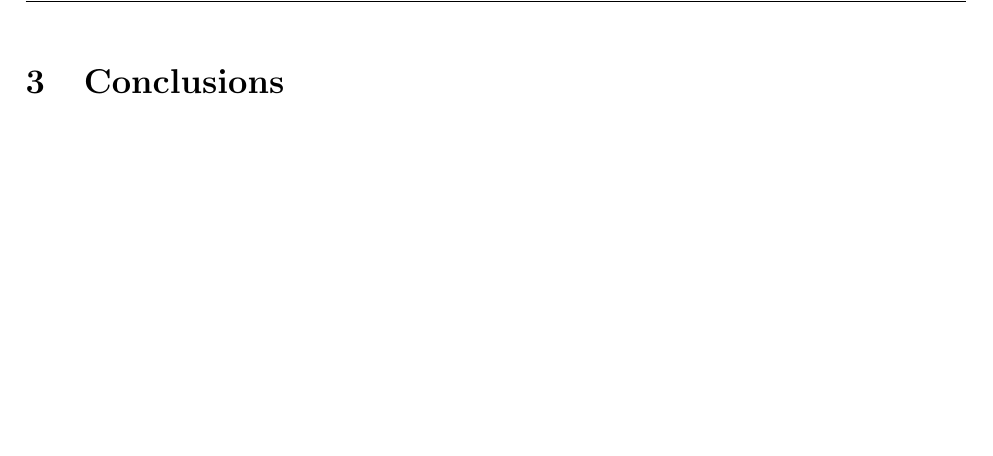
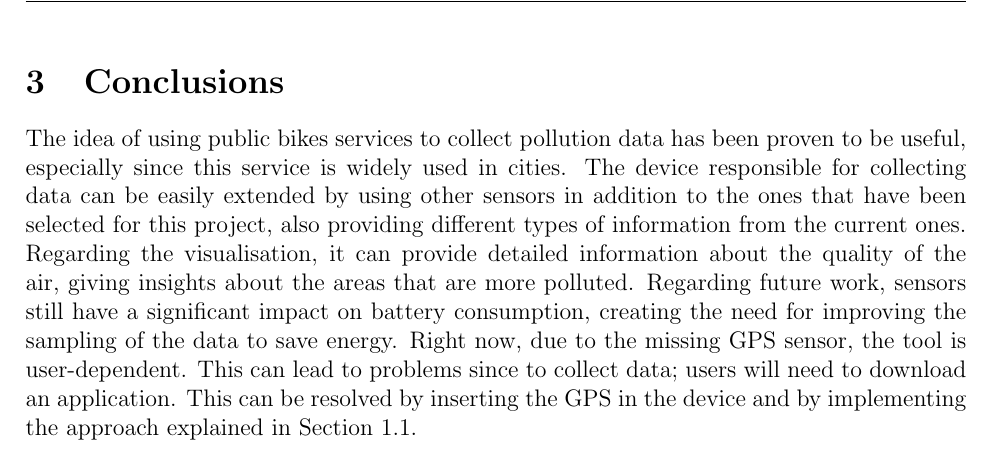
Before and after one commit to taier1/cyber-physical-project, a LaTeX document (report/report.tex): part of page 7 of 7, cut so that both start at the same text, the shorter picture padded with empty space. Compiled offline with pdfLaTeX.

Commit message:
Add conclusions

```diff
--- a/report/report.tex
+++ b/report/report.tex
@@ -211,6 +211,6 @@ The broken GPS sensor implied the need to find new ways to get the position of t
   \subsection{Web application}
   \newpage
   \section{Conclusions}
-
+  The idea of using public bikes services to collect pollution data has been proven to be useful, especially since this service is widely used in cities. The device responsible for collecting data can be easily extended by using other sensors in addition to the ones that have been selected for this project, also providing different types of information from the current ones. Regarding the visualisation, it can provide detailed information about the quality of the air, giving insights about the areas that are more polluted. Regarding future work, sensors still have a significant impact on battery consumption, creating the need for improving the sampling of the data to save energy.  Right now, due to the missing GPS sensor, the tool is user-dependent. This can lead to problems since to collect data; users will need to download an application. This can be resolved by inserting the GPS in the device and by implementing the approach explained in Section 1.1.
 
 \end{document}
```
